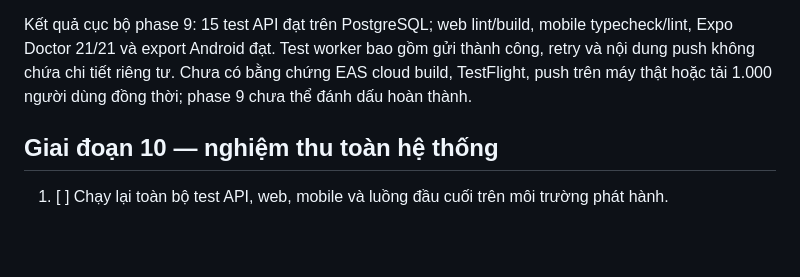
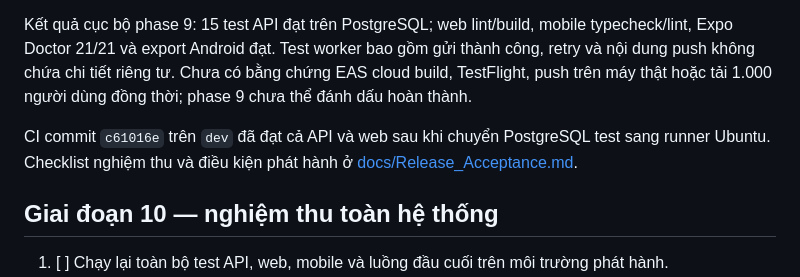
Before and after one commit to lvquyen15506/EduShift, a Markdown page: Plan.md, the part around the change. GitHub-like rendering; blank space fills up the shorter version.

Commit message:
docs: add release acceptance checklist and CI evidence

```diff
--- a/Plan.md
+++ b/Plan.md
@@ -76,6 +76,8 @@ Kết quả phase 8: 14 test API đạt trên PostgreSQL; web lint/build, mobile
 
 Kết quả cục bộ phase 9: 15 test API đạt trên PostgreSQL; web lint/build, mobile typecheck/lint, Expo Doctor 21/21 và export Android đạt. Test worker bao gồm gửi thành công, retry và nội dung push không chứa chi tiết riêng tư. Chưa có bằng chứng EAS cloud build, TestFlight, push trên máy thật hoặc tải 1.000 người dùng đồng thời; phase 9 chưa thể đánh dấu hoàn thành.
 
+CI commit `c61016e` trên `dev` đã đạt cả API và web sau khi chuyển PostgreSQL test sang runner Ubuntu. Checklist nghiệm thu và điều kiện phát hành ở [docs/Release_Acceptance.md](docs/Release_Acceptance.md).
+
 ## Giai đoạn 10 — nghiệm thu toàn hệ thống
 
 1. [ ] Chạy lại toàn bộ test API, web, mobile và luồng đầu cuối trên môi trường phát hành.
```
Also changed, not shown: docs/Release_Acceptance.md (added, +34 -0 lines).
